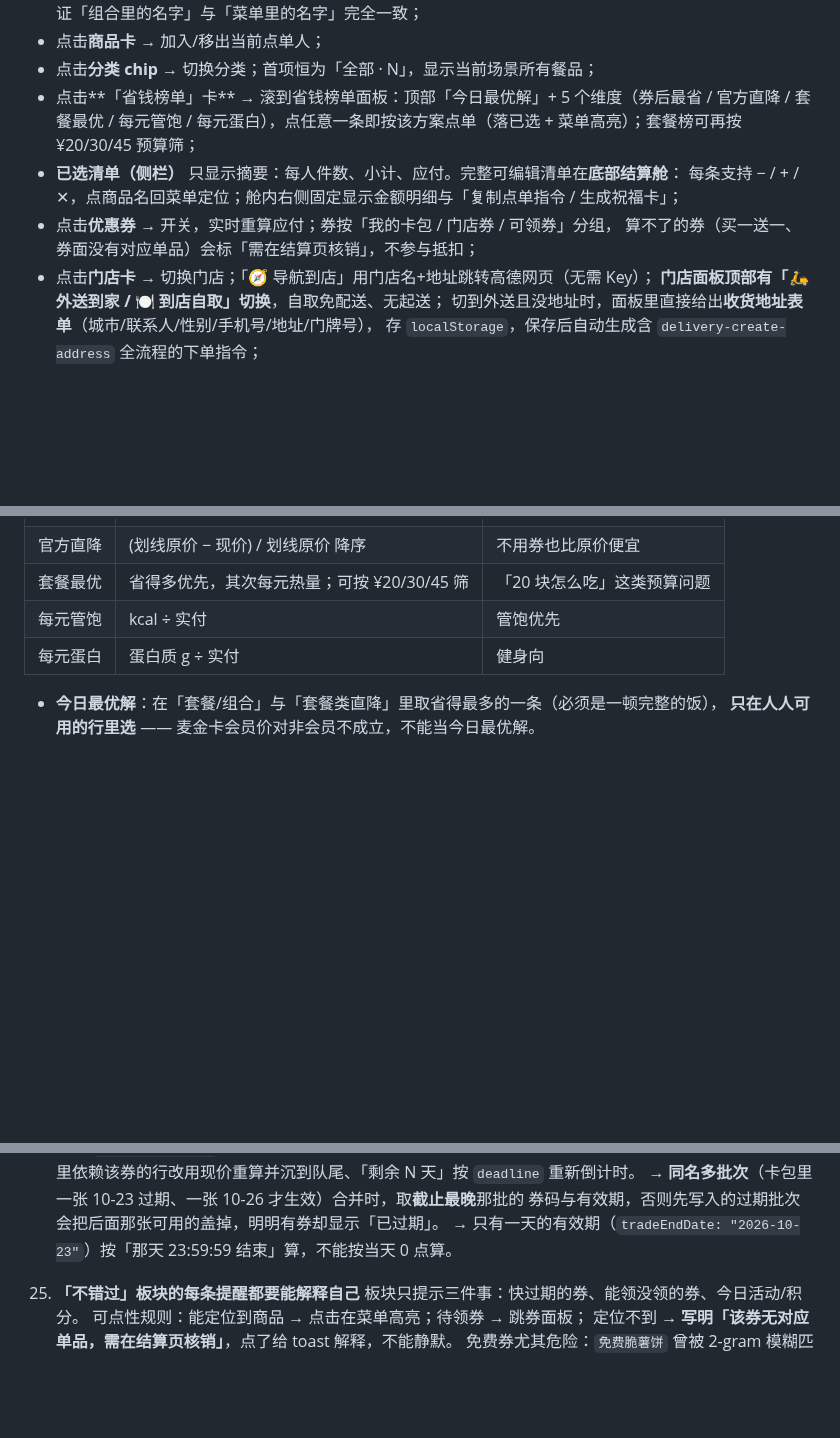
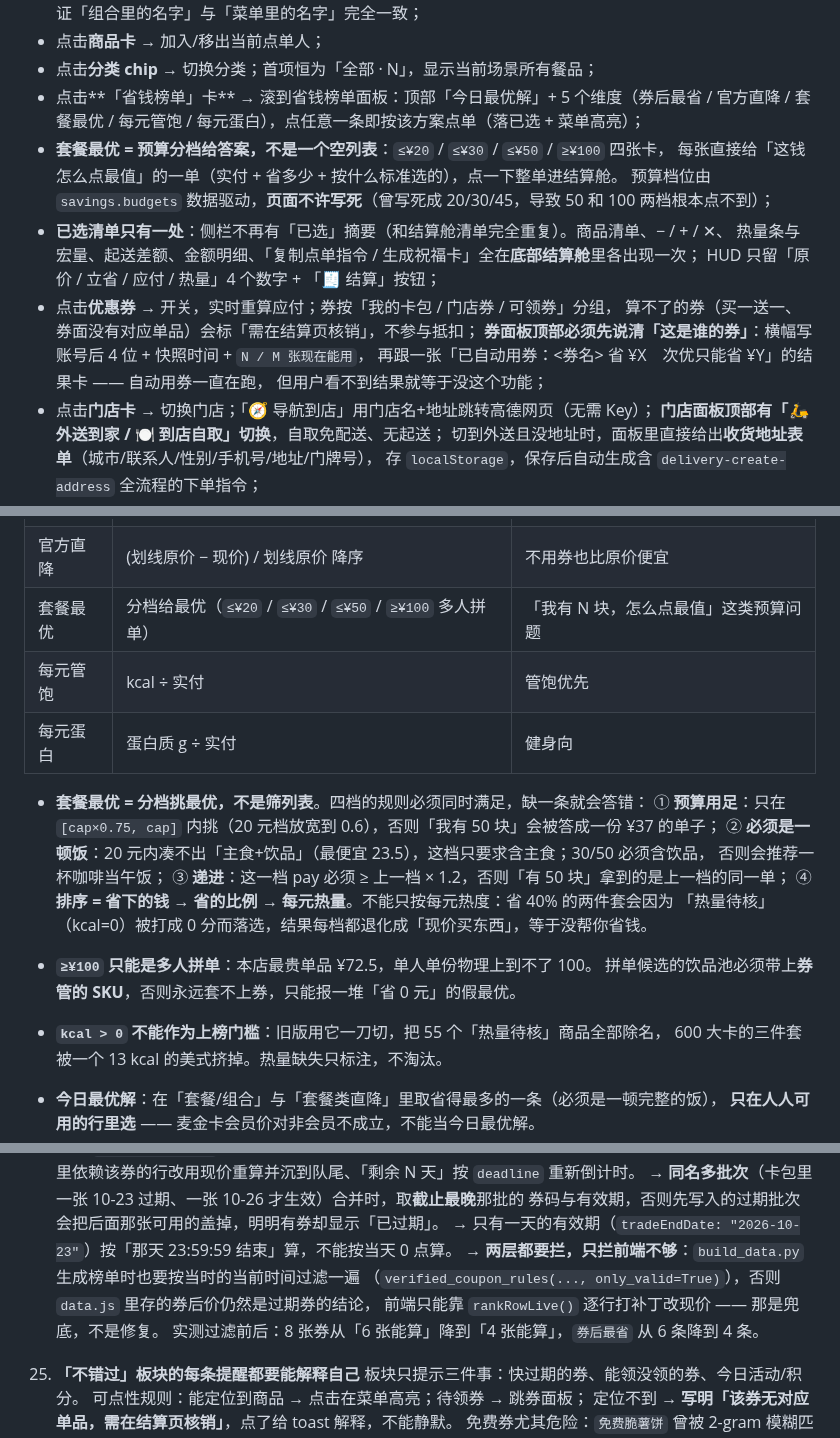
Before and after one commit to Huangxxuan/mcd-savings-skill, a Markdown page: SKILL.md, 3 parts joined by grey strips. GitHub-like rendering; blank space fills up the shorter version.

Commit message:
第18轮：券账号来源与可用性可视化 + 预算分档四档 + 已选并入结算舱
SKILL.md

```diff
--- a/SKILL.md
+++ b/SKILL.md
@@ -121,11 +121,18 @@ description: 麦当劳省钱点单助手。基于麦当劳 MCP 能力，帮用
 - 点击**商品卡** → 加入/移出当前点单人；
 - 点击**分类 chip** → 切换分类；首项恒为「全部 · N」，显示当前场景所有餐品；
 - 点击**「省钱榜单」卡** → 滚到省钱榜单面板：顶部「今日最优解」+ 5 个维度（券后最省 / 官方直降 /
-  套餐最优 / 每元管饱 / 每元蛋白），点任意一条即按该方案点单（落已选 + 菜单高亮）；套餐榜可再按 ¥20/30/45 预算筛；
-- **已选清单（侧栏）** 只显示摘要：每人件数、小计、应付。完整可编辑清单在**底部结算舱**：
-  每条支持 − / + / ✕，点商品名回菜单定位；舱内右侧固定显示金额明细与「复制点单指令 / 生成祝福卡」；
+  套餐最优 / 每元管饱 / 每元蛋白），点任意一条即按该方案点单（落已选 + 菜单高亮）；
+- **套餐最优 = 预算分档给答案，不是一个空列表**：`≤¥20` / `≤¥30` / `≤¥50` / `≥¥100` 四张卡，
+  每张直接给「这钱怎么点最值」的一单（实付 + 省多少 + 按什么标准选的），点一下整单进结算舱。
+  预算档位由 `savings.budgets` 数据驱动，**页面不许写死**（曾写死成 20/30/45，导致 50 和 100 两档根本点不到）；
+- **已选清单只有一处**：侧栏不再有「已选」摘要（和结算舱清单完全重复）。商品清单、− / + / ✕、
+  热量条与宏量、起送差额、金额明细、「复制点单指令 / 生成祝福卡」全在**底部结算舱**里各出现一次；
+  HUD 只留「原价 / 立省 / 应付 / 热量」4 个数字 + 「🧾 结算」按钮；
 - 点击**优惠券** → 开关，实时重算应付；券按「我的卡包 / 门店券 / 可领券」分组，
   算不了的券（买一送一、券面没有对应单品）会标「需在结算页核销」，不参与抵扣；
+  **券面板顶部必须先说清「这是谁的券」**：横幅写账号后 4 位 + 快照时间 + `N / M 张现在能用`，
+  再跟一张「已自动用券：<券名> 省 ¥X　次优只能省 ¥Y」的结果卡 —— 自动用券一直在跑，
+  但用户看不到结果就等于没这个功能；
 - 点击**门店卡** → 切换门店；「🧭 导航到店」用门店名+地址跳转高德网页（无需 Key）；
   **门店面板顶部有「🛵 外送到家 / 🍽 到店自取」切换**，自取免配送、无起送；
   切到外送且没地址时，面板里直接给出**收货地址表单**（城市/联系人/性别/手机号/地址/门牌号），
@@ -159,9 +166,21 @@ python3 scripts/build_data.py --rank
 |---|---|---|
 | 券后最省 | 券的真实抵扣金额降序 | 卡包里的券怎么用最值 |
 | 官方直降 | (划线原价 − 现价) / 划线原价 降序 | 不用券也比原价便宜 |
-| 套餐最优 | 省得多优先，其次每元热量；可按 ¥20/30/45 筛 | 「20 块怎么吃」这类预算问题 |
+| 套餐最优 | 分档给最优（`≤¥20` / `≤¥30` / `≤¥50` / `≥¥100` 多人拼单） | 「我有 N 块，怎么点最值」这类预算问题 |
 | 每元管饱 | kcal ÷ 实付 | 管饱优先 |
 | 每元蛋白 | 蛋白质 g ÷ 实付 | 健身向 |
+
+- **套餐最优 = 分档挑最优，不是筛列表**。四档的规则必须同时满足，缺一条就会答错：
+  ① **预算用足**：只在 `[cap×0.75, cap]` 内挑（20 元档放宽到 0.6），否则「我有 50 块」会被答成一份 ¥37 的单子；
+  ② **必须是一顿饭**：20 元内凑不出「主食+饮品」（最便宜 23.5），这档只要求含主食；30/50 必须含饮品，
+     否则会推荐一杯咖啡当午饭；
+  ③ **递进**：这一档 pay 必须 ≥ 上一档 × 1.2，否则「有 50 块」拿到的是上一档的同一单；
+  ④ **排序 = 省下的钱 → 省的比例 → 每元热量**。不能只按每元热度：省 40% 的两件套会因为
+     「热量待核」（kcal=0）被打成 0 分而落选，结果每档都退化成「现价买东西」，等于没帮你省钱。
+- **`≥¥100` 只能是多人拼单**：本店最贵单品 ¥72.5，单人单份物理上到不了 100。
+  拼单候选的饮品池必须带上**券管的 SKU**，否则永远套不上券，只能报一堆「省 0 元」的假最优。
+- **`kcal > 0` 不能作为上榜门槛**：旧版用它一刀切，把 55 个「热量待核」商品全部除名，
+  600 大卡的三件套被一个 13 kcal 的美式挤掉。热量缺失只标注，不淘汰。
 
 - **今日最优解**：在「套餐/组合」与「套餐类直降」里取省得最多的一条（必须是一顿完整的饭），
   **只在人人可用的行里选** —— 麦金卡会员价对非会员不成立，不能当今日最优解。
@@ -427,6 +446,10 @@ python3 scripts/build_data.py --rank
     → **同名多批次**（卡包里一张 10-23 过期、一张 10-26 才生效）合并时，取**截止最晚**那批的
       券码与有效期，否则先写入的过期批次会把后面那张可用的盖掉，明明有券却显示「已过期」。
     → 只有一天的有效期（`tradeEndDate: "2026-10-23"`）按「那天 23:59:59 结束」算，不能按当天 0 点算。
+    → **两层都要拦，只拦前端不够**：`build_data.py` 生成榜单时也要按当时的当前时间过滤一遍
+      （`verified_coupon_rules(..., only_valid=True)`），否则 `data.js` 里存的券后价仍然是过期券的结论，
+      前端只能靠 `rankRowLive()` 逐行打补丁改现价 —— 那是兜底，不是修复。
+      实测过滤前后：8 张券从「6 张能算」降到「4 张能算」，`券后最省` 从 6 条降到 4 条。
 20. **「不错过」板块的每条提醒都要能解释自己**
     板块只提示三件事：快过期的券、能领没领的券、今日活动/积分。
     可点性规则：能定位到商品 → 点击在菜单高亮；待领券 → 跳券面板；
```
